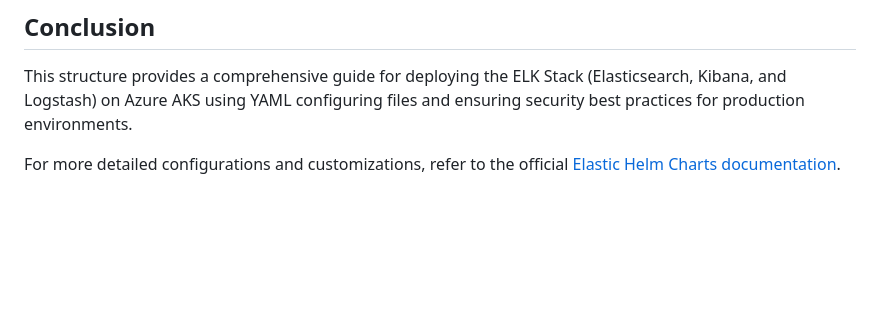
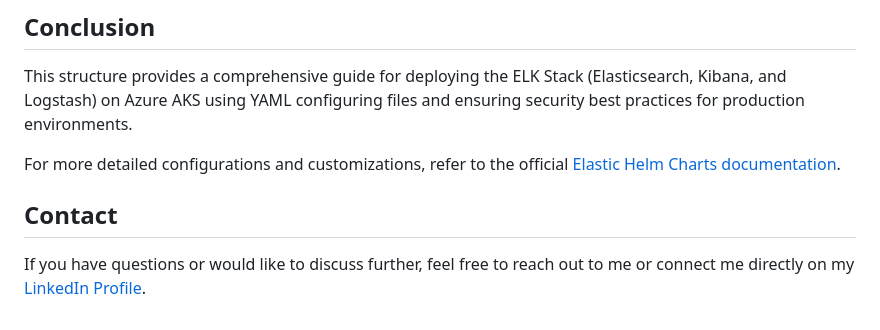
Before and after one commit to Gerardbulky/elk-deployment, a Markdown page: README.md, the part around the change. GitHub-like rendering; blank space fills up the shorter version.

Commit message:
Added contact info on Readme

```diff
--- a/README.md
+++ b/README.md
@@ -628,3 +628,7 @@ Congratulations! You have successfully deployed the ELK Stack to your AKS cluste
 This structure provides a comprehensive guide for deploying the ELK Stack (Elasticsearch, Kibana, and Logstash) on Azure AKS using YAML configuring files and ensuring security best practices for production environments.
 
 For more detailed configurations and customizations, refer to the official [Elastic Helm Charts documentation](https://github.com/elastic/helm-charts).
+
+
+## Contact
+If you have questions or would like to discuss further, feel free to reach out to me or connect me directly on my [LinkedIn Profile](https://www.linkedin.com/in/gerard-ambe-80050b152/).
```
